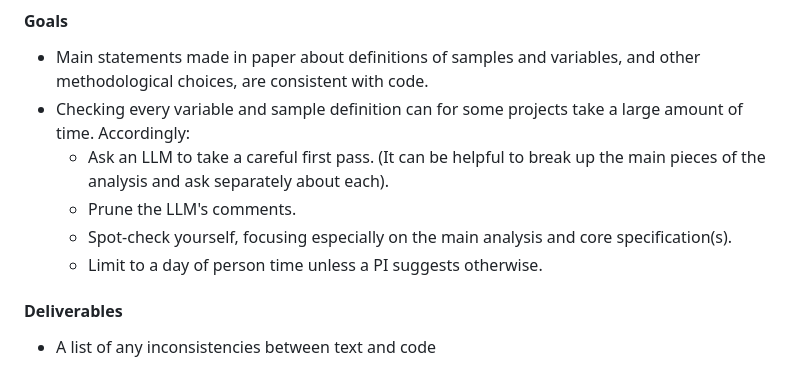
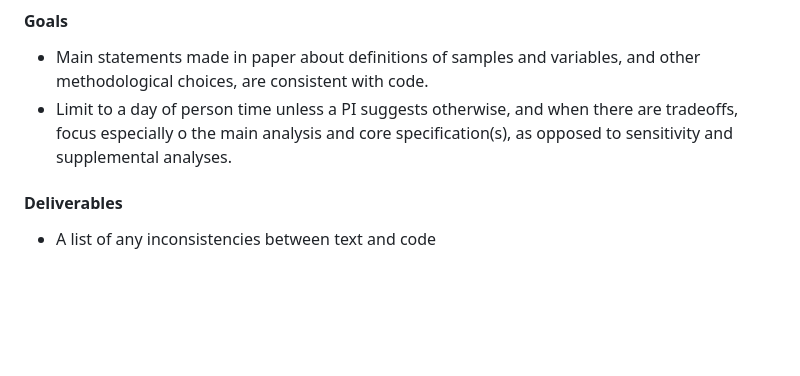
Before and after one commit to JMSLab/Template, a Markdown page: docs/production.md, the part around the change. Drawn GitHub-style; blank space fills up the shorter version.

Commit message:
DEF for #154

```diff
--- a/docs/production.md
+++ b/docs/production.md
@@ -129,11 +129,7 @@ Production encompasses the steps we take before we circulate or submit a paper d
 #### Goals
 
   *  Main statements made in paper about definitions of samples and variables, and other methodological choices, are consistent with code.
-  *  Checking every variable and sample definition can for some projects take a large amount of time. Accordingly:
-      * Ask an LLM to take a careful first pass. (It can be helpful to break up the main pieces of the analysis and ask separately about each).
-      * Prune the LLM's comments.
-      * Spot-check yourself, focusing especially on the main analysis and core specification(s).
-      * Limit to a day of person time unless a PI suggests otherwise.
+  *  Limit to a day of person time unless a PI suggests otherwise, and when there are tradeoffs, focus especially o the main analysis and core specification(s), as opposed to sensitivity and supplemental analyses.
 
 #### Deliverables
 
```
